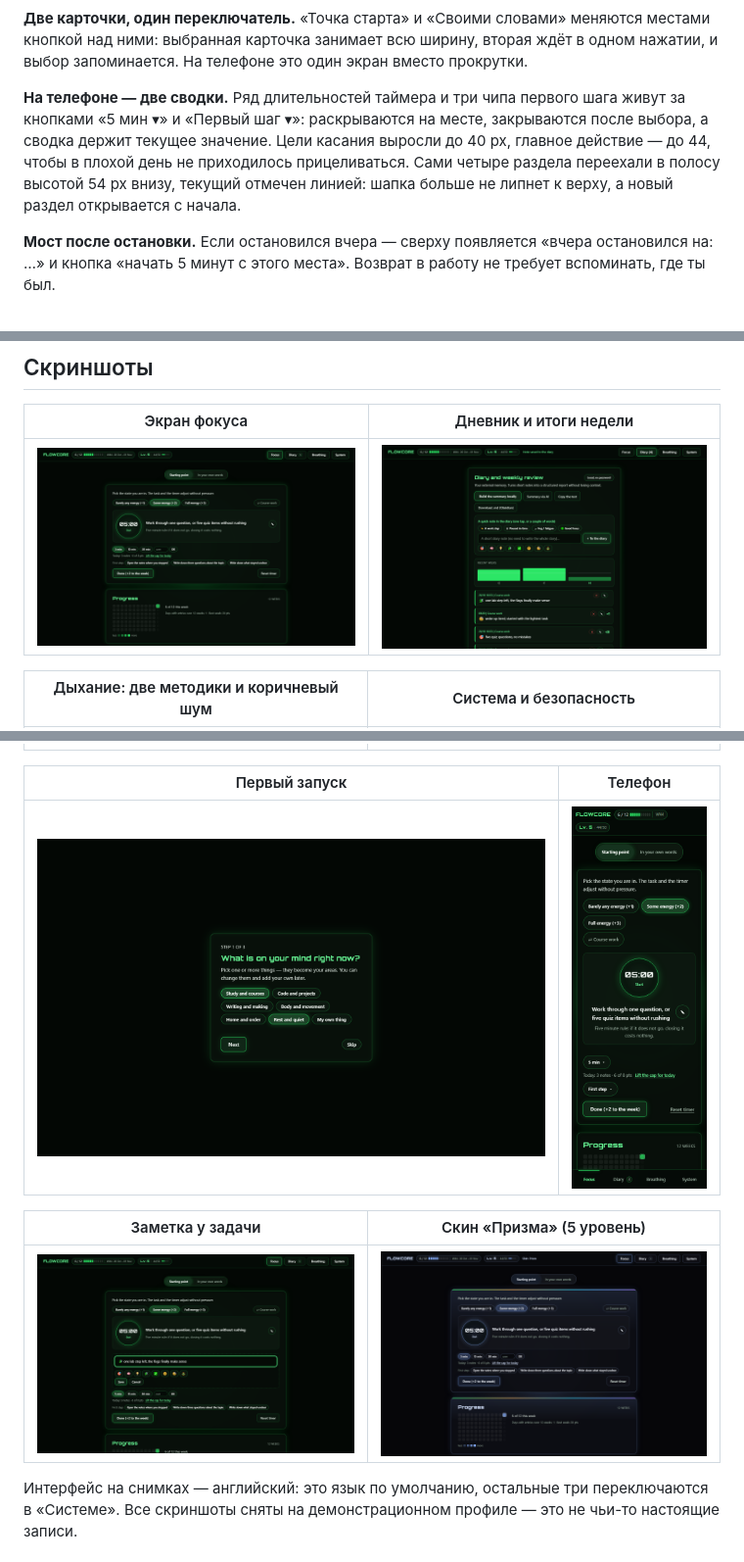
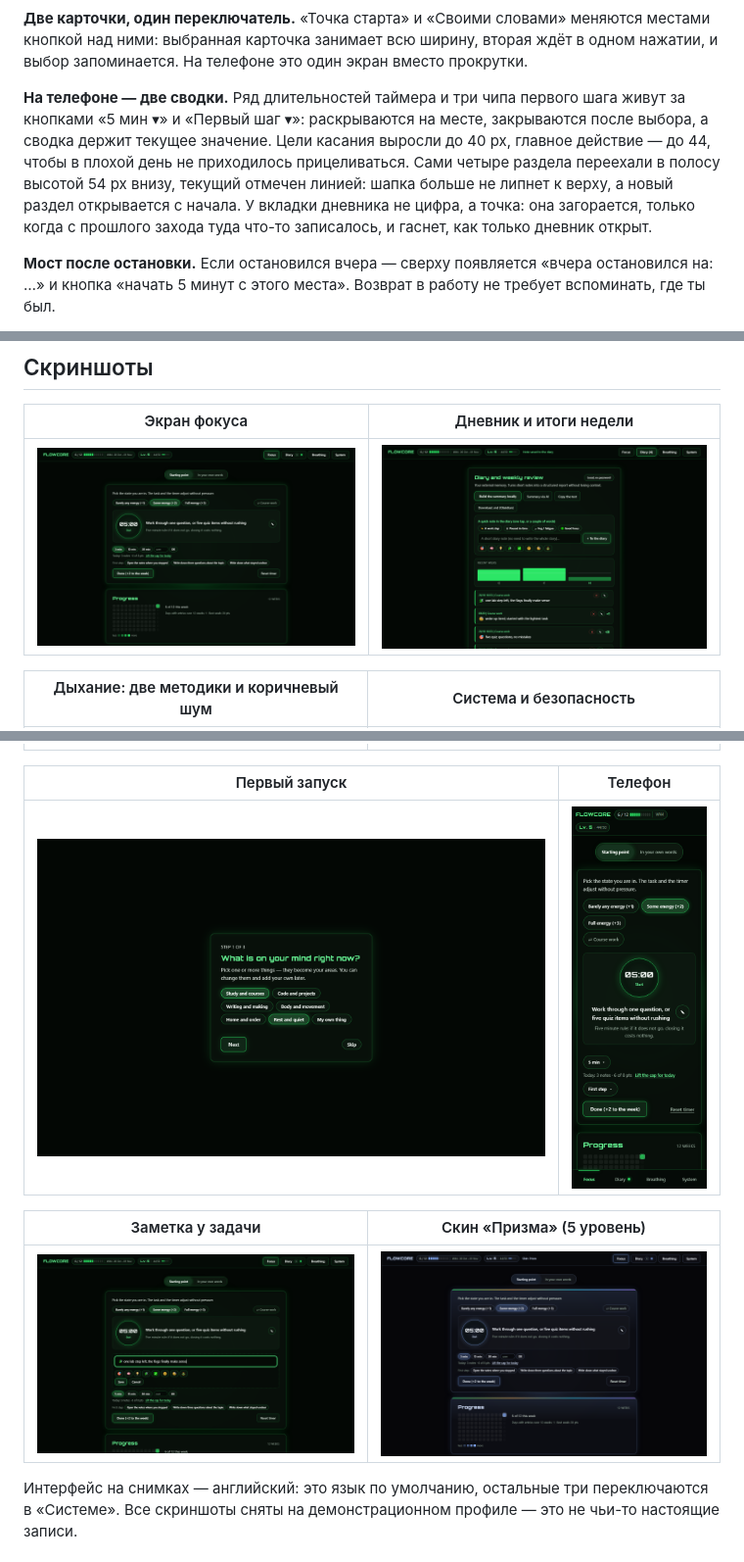
Before and after one commit to averageuserr42/flowcore, a Markdown page: README.ru.md, 3 parts joined by grey strips. Shown at 98% size. Rendered like a GitHub page; pictures changed too: screenshots/01-focus.png, screenshots/05-note.png, screenshots/06-prism.png.

```diff
--- a/README.ru.md
+++ b/README.ru.md
@@ -27,7 +27,7 @@
 
 **Две карточки, один переключатель.** «Точка старта» и «Своими словами» меняются местами кнопкой над ними: выбранная карточка занимает всю ширину, вторая ждёт в одном нажатии, и выбор запоминается. На телефоне это один экран вместо прокрутки.
 
-**На телефоне — две сводки.** Ряд длительностей таймера и три чипа первого шага живут за кнопками «5 мин ▾» и «Первый шаг ▾»: раскрываются на месте, закрываются после выбора, а сводка держит текущее значение. Цели касания выросли до 40 px, главное действие — до 44, чтобы в плохой день не приходилось прицеливаться. Сами четыре раздела переехали в полосу высотой 54 px внизу, текущий отмечен линией: шапка больше не липнет к верху, а новый раздел открывается с начала.
+**На телефоне — две сводки.** Ряд длительностей таймера и три чипа первого шага живут за кнопками «5 мин ▾» и «Первый шаг ▾»: раскрываются на месте, закрываются после выбора, а сводка держит текущее значение. Цели касания выросли до 40 px, главное действие — до 44, чтобы в плохой день не приходилось прицеливаться. Сами четыре раздела переехали в полосу высотой 54 px внизу, текущий отмечен линией: шапка больше не липнет к верху, а новый раздел открывается с начала. У вкладки дневника не цифра, а точка: она загорается, только когда с прошлого захода туда что-то записалось, и гаснет, как только дневник открыт.
 
 **Мост после остановки.** Если остановился вчера — сверху появляется «вчера остановился на: …» и кнопка «начать 5 минут с этого места». Возврат в работу не требует вспоминать, где ты был.
 
```
Also changed, not shown: other parts of README.ru.md (+1 -1 lines), README.md (+2 -2 lines).
